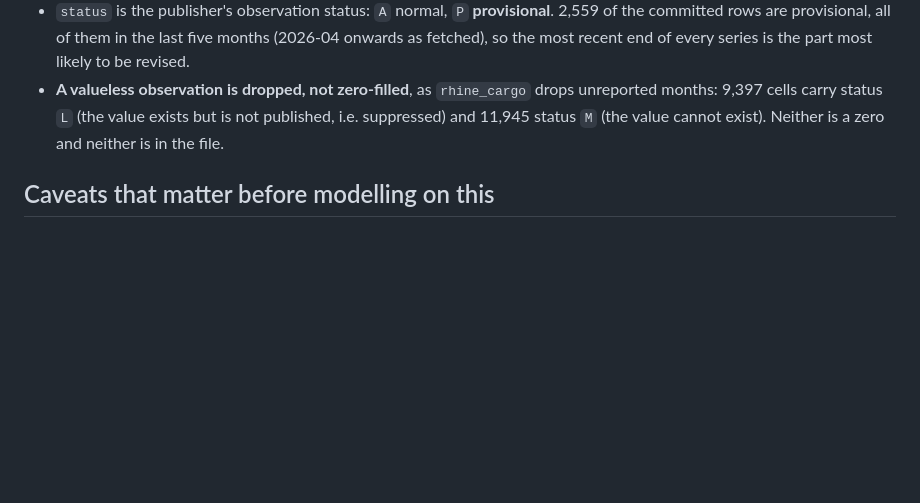
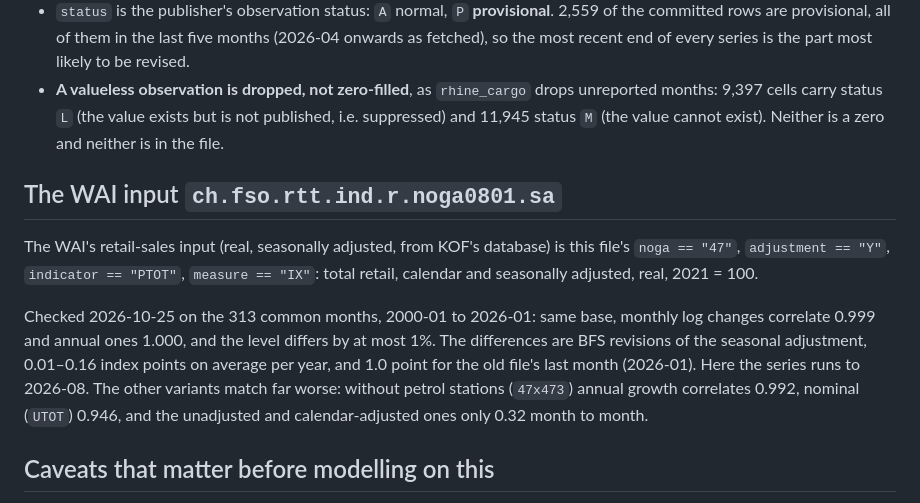
Before and after one commit to PhilippKronenberg/wai-webapp, a Markdown page: bfs_keu/README.md, the part around the change. Rendered like a GitHub page; blank space fills up the shorter version.

Commit message:
bfs_keu: document the WAI retail input (NOGA 47, SA, real) (#50)
ch.fso.rtt.ind.r.noga0801.sa is NOGA 47 / Y / PTOT: same base, growth correlation 0.999 (m/m) and 1.000 (y/y), level within 1%; differences are BFS revisions.

Co-Authored-By: Claude Opus 5.5 <noreply@anthropic.com>

```diff
--- a/bfs_keu/README.md
+++ b/bfs_keu/README.md
@@ -88,6 +88,22 @@ codelists do not describe, so the two files cannot drift apart.
   is not published, i.e. suppressed) and 11,945 status `M` (the value cannot
   exist). Neither is a zero and neither is in the file.
 
+## The WAI input `ch.fso.rtt.ind.r.noga0801.sa`
+
+The WAI's retail-sales input (real, seasonally adjusted, from KOF's
+database) is this file's `noga == "47"`, `adjustment == "Y"`,
+`indicator == "PTOT"`, `measure == "IX"`: total retail, calendar and
+seasonally adjusted, real, 2021 = 100.
+
+Checked 2026-10-25 on the 313 common months, 2000-01 to 2026-01: same base,
+monthly log changes correlate 0.999 and annual ones 1.000, and the level
+differs by at most 1%. The differences are BFS revisions of the seasonal
+adjustment, 0.01–0.16 index points on average per year, and 1.0 point for
+the old file's last month (2026-01). Here the series runs to 2026-08. The
+other variants match far worse: without petrol stations (`47x473`) annual
+growth correlates 0.992, nominal (`UTOT`) 0.946, and the unadjusted and
+calendar-adjusted ones only 0.32 month to month.
+
 ## Caveats that matter before modelling on this
 
 - **The last month differs by branch.** Retail (`47` and its 18 sub-codes) runs
```
